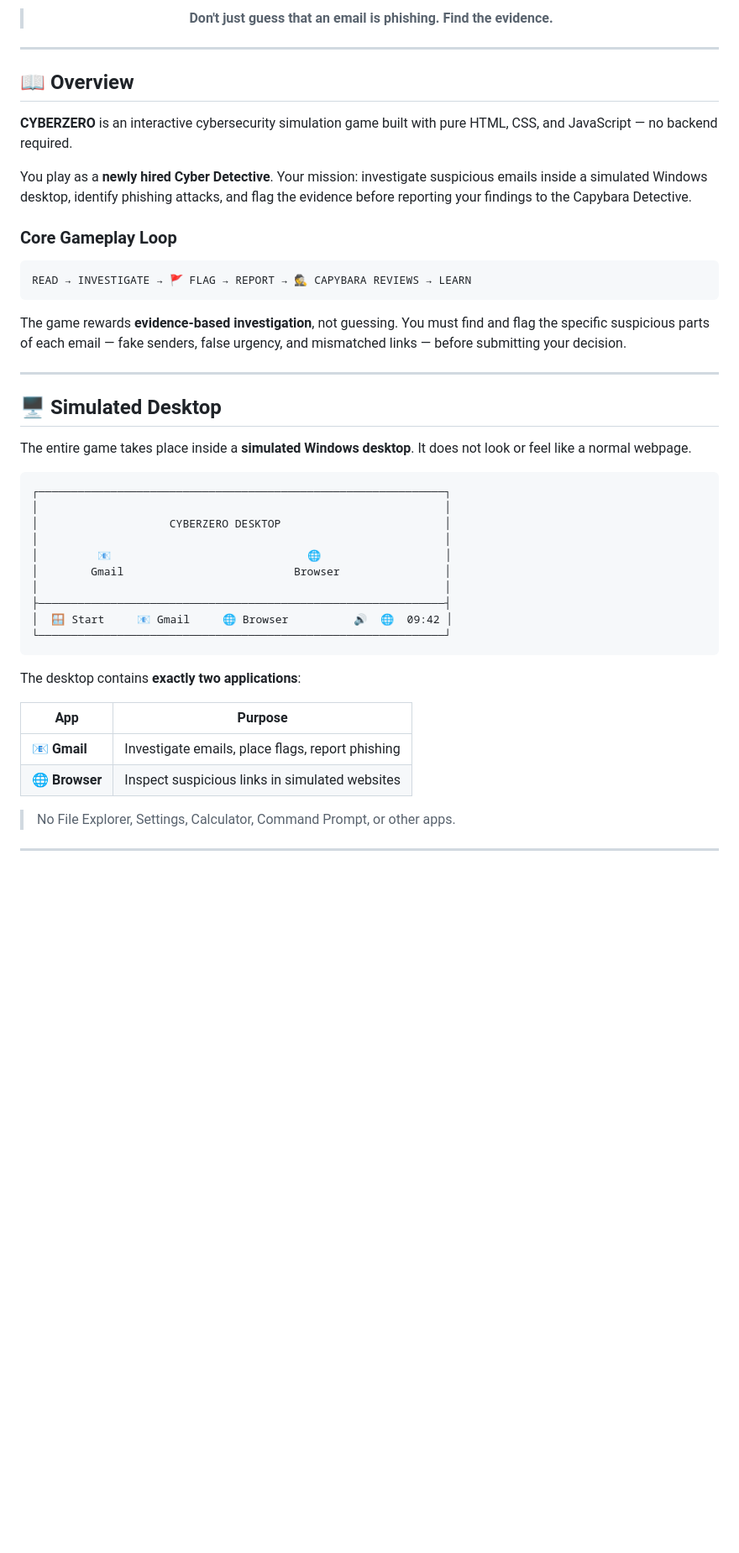
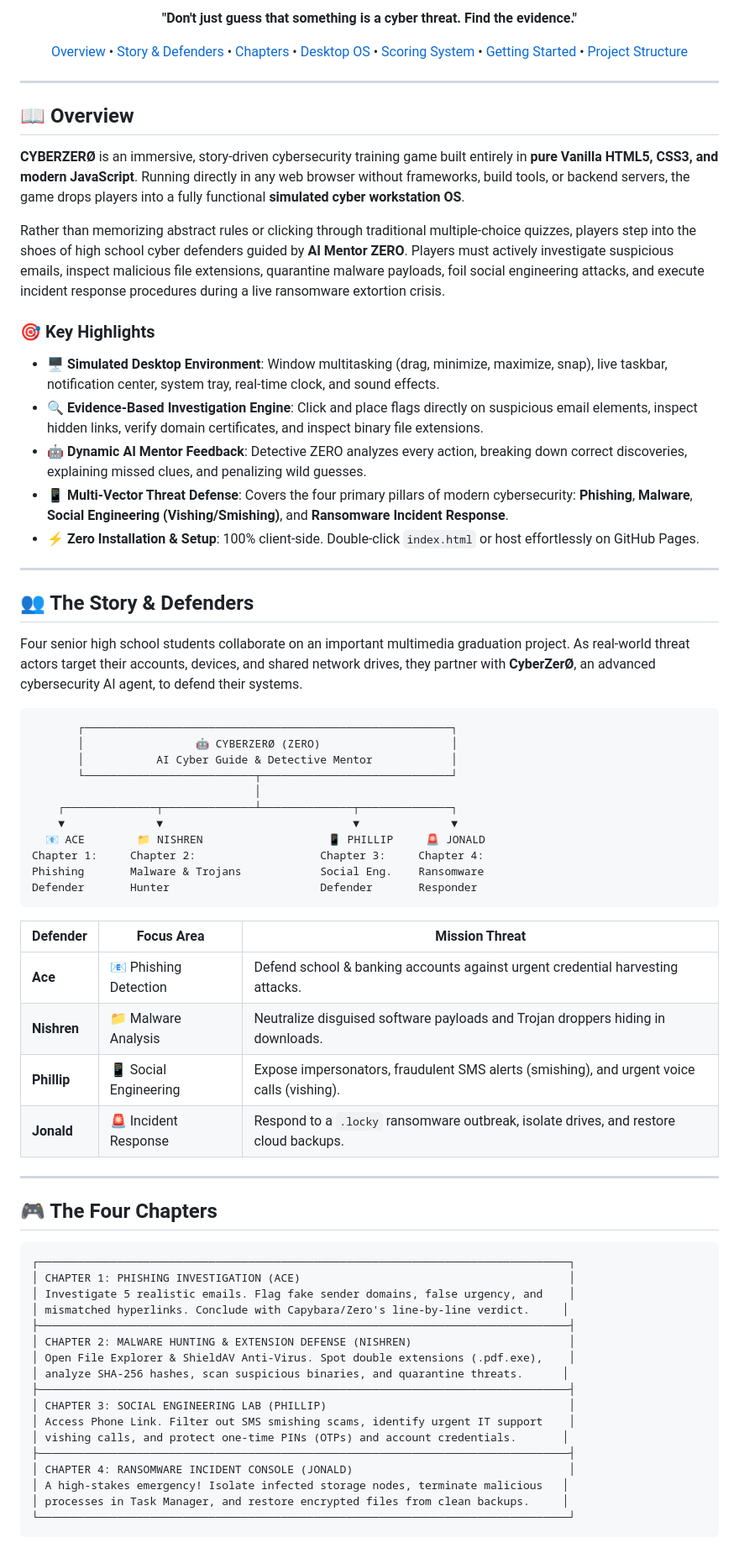
Before and after one commit to link28032000/CyberZero-Phishing, a Markdown page: README.md, the part around one of its changes. Shown at 84% size. Drawn GitHub-style; blank space fills up the shorter version.

````diff
--- a/README.md
+++ b/README.md
@@ -11,5 +13,17 @@
 
-> **Don't just guess that an email is phishing. Find the evidence.**
+<p align="center">
+  <strong>"Don't just guess that something is a cyber threat. Find the evidence."</strong>
+</p>
+
+<p align="center">
+  <a href="#-overview">Overview</a> •
+  <a href="#-the-story--defenders">Story & Defenders</a> •
+  <a href="#-the-four-chapters">Chapters</a> •
+  <a href="#-simulated-desktop-environment">Desktop OS</a> •
+  <a href="#-scoring--ranking-system">Scoring System</a> •
+  <a href="#-getting-started">Getting Started</a> •
+  <a href="#-project-structure">Project Structure</a>
+</p>
 
 </div>
 
@@ -17,42 +31,66 @@
 
 ## 📖 Overview
 
-**CYBERZERO** is an interactive cybersecurity simulation game built with pure HTML, CSS, and JavaScript — no backend required.
+**CYBERZERØ** is an immersive, story-driven cybersecurity training game built entirely in **pure Vanilla HTML5, CSS3, and modern JavaScript**. Running directly in any web browser without frameworks, build tools, or backend servers, the game drops players into a fully functional **simulated cyber workstation OS**.
 
-You play as a **newly hired Cyber Detective**. Your mission: investigate suspicious emails inside a simulated Windows desktop, identify phishing attacks, and flag the evidence before reporting your findings to the Capybara Detective.
+Rather than memorizing abstract rules or clicking through traditional multiple-choice quizzes, players step into the shoes of high school cyber defenders guided by **AI Mentor ZERO**. Players must actively investigate suspicious emails, inspect malicious file extensions, quarantine malware payloads, foil social engineering attacks, and execute incident response procedures during a live ransomware extortion crisis.
 
-### Core Gameplay Loop
+### 🎯 Key Highlights
 
-```
-READ → INVESTIGATE → 🚩 FLAG → REPORT → 🕵️ CAPYBARA REVIEWS → LEARN
-```
-
-The game rewards **evidence-based investigation**, not guessing. You must find and flag the specific suspicious parts of each email — fake senders, false urgency, and mismatched links — before submitting your decision.
+- 🖥️ **Simulated Desktop Environment**: Window multitasking (drag, minimize, maximize, snap), live taskbar, notification center, system tray, real-time clock, and sound effects.
+- 🔍 **Evidence-Based Investigation Engine**: Click and place flags directly on suspicious email elements, inspect hidden links, verify domain certificates, and inspect binary file extensions.
+- 🤖 **Dynamic AI Mentor Feedback**: Detective ZERO analyzes every action, breaking down correct discoveries, explaining missed clues, and penalizing wild guesses.
+- 📱 **Multi-Vector Threat Defense**: Covers the four primary pillars of modern cybersecurity: **Phishing**, **Malware**, **Social Engineering (Vishing/Smishing)**, and **Ransomware Incident Response**.
+- ⚡ **Zero Installation & Setup**: 100% client-side. Double-click `index.html` or host effortlessly on GitHub Pages.
 
 ---
 
-## 🖥️ Simulated Desktop
+## 👥 The Story & Defenders
 
-The entire game takes place inside a **simulated Windows desktop**. It does not look or feel like a normal webpage.
+Four senior high school students collaborate on an important multimedia graduation project. As real-world threat actors target their accounts, devices, and shared network drives, they partner with **CyberZerØ**, an advanced cybersecurity AI agent, to defend their systems.
 
 ```
-┌──────────────────────────────────────────────────────────────┐
-│                                                              │
-│                    CYBERZERO DESKTOP                         │
-│                                                              │
-│         📧                              🌐                   │
-│        Gmail                          Browser                │
-│                                                              │
-├──────────────────────────────────────────────────────────────┤
-│  🪟 Start     📧 Gmail     🌐 Browser          🔊  🌐  09:42 │
-└──────────────────────────────────────────────────────────────┘
+       ┌────────────────────────────────────────────────────────┐
+       │                 🤖 CYBERZERØ (ZERO)                    │
+       │           AI Cyber Guide & Detective Mentor            │
+       └──────────────────────────┬─────────────────────────────┘
+                                  │
+    ┌──────────────┬──────────────┴──────────────┬──────────────┐
+    ▼              ▼                             ▼              ▼
+  📧 ACE        📁 NISHREN                   📱 PHILLIP     🚨 JONALD
+Chapter 1:     Chapter 2:                   Chapter 3:     Chapter 4:
+Phishing       Malware & Trojans            Social Eng.    Ransomware
+Defender       Hunter                       Defender       Responder
 ```
 
-The desktop contains **exactly two applications**:
+| Defender    | Focus Area            | Mission Threat                                                                            |
+| ----------- | --------------------- | ----------------------------------------------------------------------------------------- |
+| **Ace**     | 📧 Phishing Detection | Defend school & banking accounts against urgent credential harvesting attacks.            |
+| **Nishren** | 📁 Malware Analysis   | Neutralize disguised software payloads and Trojan droppers hiding in downloads.           |
+| **Phillip** | 📱 Social Engineering | Expose impersonators, fraudulent SMS alerts (smishing), and urgent voice calls (vishing). |
+| **Jonald**  | 🚨 Incident Response  | Respond to a `.locky` ransomware outbreak, isolate drives, and restore cloud backups.     |
 
-| App | Purpose |
-|-----|---------|
-| 📧 **Gmail** | Investigate emails, place flags, report phishing |
-| 🌐 **Browser** | Inspect suspicious links in simulated websites |
+---
 
-> No File Explorer, Settings, Calculator, Command Prompt, or other apps.
+## 🎮 The Four Chapters
+
+```
+┌─────────────────────────────────────────────────────────────────────────────────┐
+│ CHAPTER 1: PHISHING INVESTIGATION (ACE)                                         │
+│ Investigate 5 realistic emails. Flag fake sender domains, false urgency, and    │
+│ mismatched hyperlinks. Conclude with Capybara/Zero's line-by-line verdict.     │
+├─────────────────────────────────────────────────────────────────────────────────┤
+│ CHAPTER 2: MALWARE HUNTING & EXTENSION DEFENSE (NISHREN)                        │
+│ Open File Explorer & ShieldAV Anti-Virus. Spot double extensions (.pdf.exe),    │
+│ analyze SHA-256 hashes, scan suspicious binaries, and quarantine threats.      │
+├─────────────────────────────────────────────────────────────────────────────────┤
+│ CHAPTER 3: SOCIAL ENGINEERING LAB (PHILLIP)                                     │
+│ Access Phone Link. Filter out SMS smishing scams, identify urgent IT support    │
+│ vishing calls, and protect one-time PINs (OTPs) and account credentials.       │
+├─────────────────────────────────────────────────────────────────────────────────┤
+│ CHAPTER 4: RANSOMWARE INCIDENT CONSOLE (JONALD)                                 │
+│ A high-stakes emergency! Isolate infected storage nodes, terminate malicious   │
+│ processes in Task Manager, and restore encrypted files from clean backups.     │
+└─────────────────────────────────────────────────────────────────────────────────┘
+```
+
````
Also changed, not shown: other parts of README.md (+190 -442 lines).
